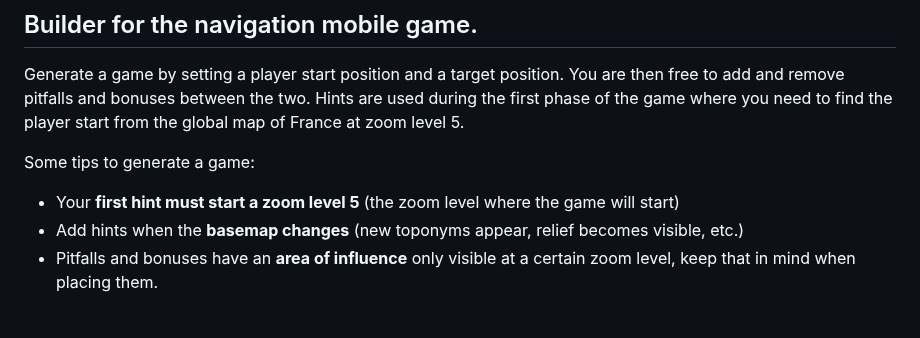
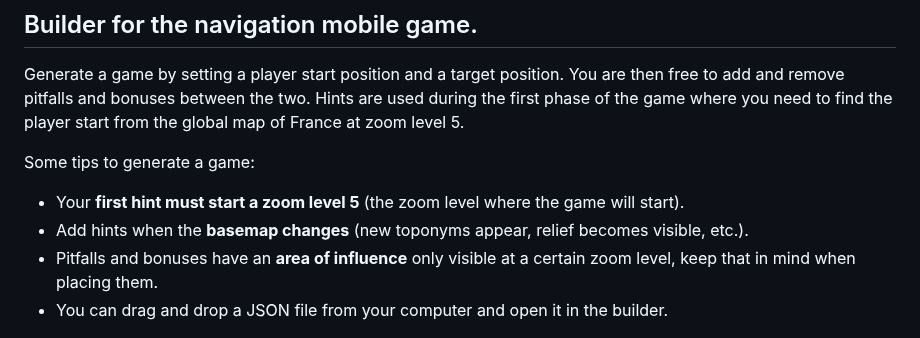
Before and after one commit to LostInZoom/cartogame-builder, a Markdown page: README.md, the part around the change. Drawn GitHub-style.

Commit message:
added drag and drop infos

```diff
--- a/README.md
+++ b/README.md
@@ -8,9 +8,10 @@ Hints are used during the first phase of the game where you need to find the pla
 the global map of France at zoom level 5.
 
 Some tips to generate a game:
-- Your **first hint must start a zoom level 5** (the zoom level where the game will start)
-- Add hints when the **basemap changes** (new toponyms appear, relief becomes visible, etc.)
+- Your **first hint must start a zoom level 5** (the zoom level where the game will start).
+- Add hints when the **basemap changes** (new toponyms appear, relief becomes visible, etc.).
 - Pitfalls and bonuses have an **area of influence** only visible at a certain zoom level, keep that in mind when placing them.
+- You can drag and drop a JSON file from your computer and open it in the builder.
 
 <p align="center">
   <img src="https://raw.githubusercontent.com/LostInZoom/cartogame-builder/refs/heads/main/readme-description.png" alt="Readme description"/>
```
